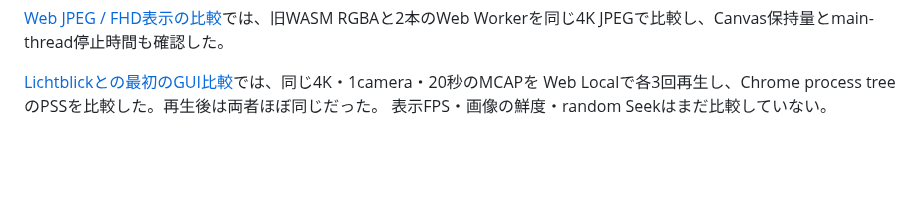
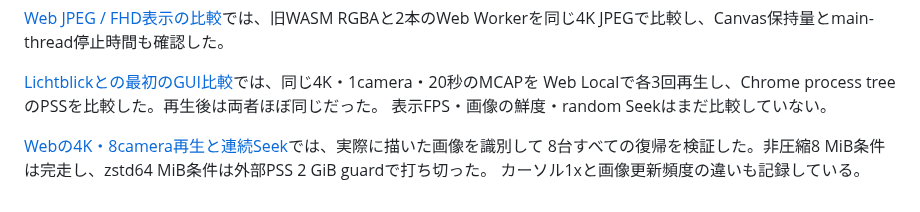
Before and after one commit to Ryo45/mcap_player, a Markdown page: docs/performance/README.md, the part around the change. Rendered like a GitHub page; blank space fills up the shorter version.

Commit message:
perf(web): measure 4K eight-camera playback and seek recovery

```diff
--- a/docs/performance/README.md
+++ b/docs/performance/README.md
@@ -140,3 +140,7 @@ Chunk設定をstorage optionsで変更できる。結果の解釈は仕様と実
 [Lichtblickとの最初のGUI比較](2026-10-15-lichtblick-pilot/README.md)では、同じ4K・1camera・20秒のMCAPを
 Web Localで各3回再生し、Chrome process treeのPSSを比較した。再生後は両者ほぼ同じだった。
 表示FPS・画像の鮮度・random Seekはまだ比較していない。
+
+[Webの4K・8camera再生と連続Seek](2026-10-15-web-camera-stress/README.md)では、実際に描いた画像を識別して
+8台すべての復帰を検証した。非圧縮8 MiB条件は完走し、zstd64 MiB条件は外部PSS 2 GiB guardで打ち切った。
+カーソル1xと画像更新頻度の違いも記録している。
```
Also changed, not shown: 14 other files.
